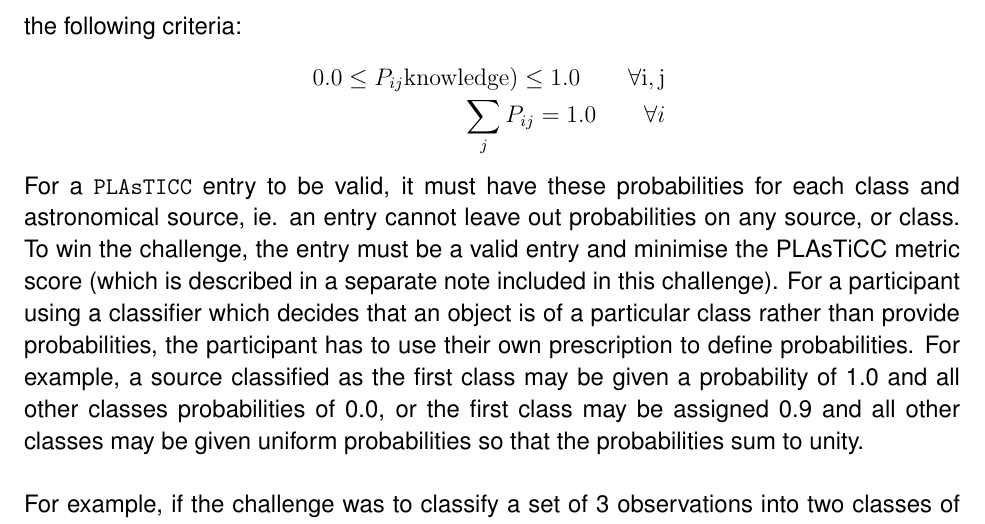
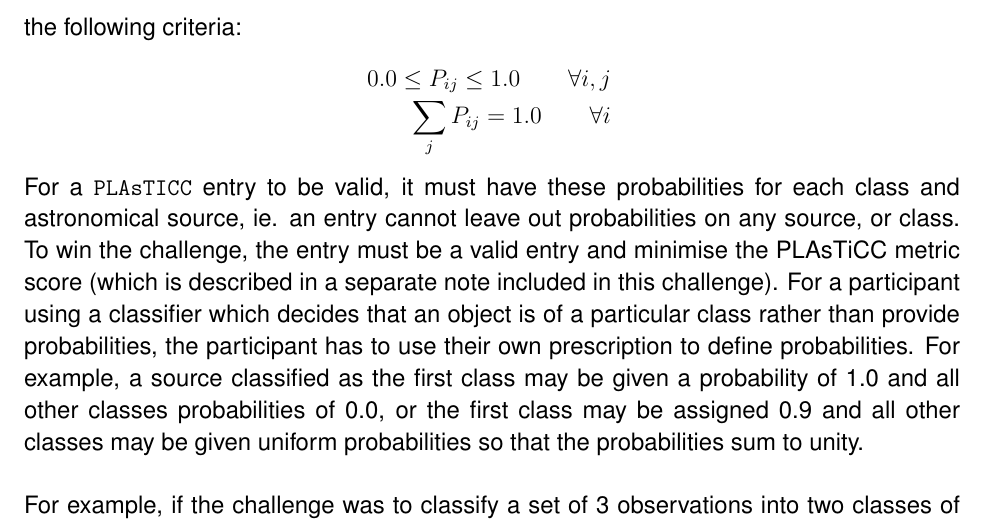
Before and after one commit to emilleishida/PLAsTiCC_Validation, a LaTeX document (desc_note/short_note_data.tex): part of page 10 of 11, cut so that both start at the same text. The pictures show the PDF file desc_note/short_note_data.pdf that the author committed with the source.

Commit message:
removed unnecessary mention of knowledge 	modified:   short_note_data.pdf 	modified:   short_note_data.tex

```diff
--- a/desc_note/short_note_data.tex
+++ b/desc_note/short_note_data.tex
@@ -106,7 +106,7 @@ the test data set. The training data are mostly comprised of nearby, low redshif
 the probability that the $i\rm{th}$ source in the test data is a member of the class $j$ based on the combination of properties and light curve data for the object, the training data set, and any outside knowledge the participant may have acquired elsewhere. To specify the entry for a single source, the participant must provide the probabilities of that source belonging to each of the mutually exclusive (non-overlapping) `{{\numclasses}}  classes in the training set, and of not belonging to any of the classes in the training set and therefore denoted by the {\tt others} class. High values of $P_{ij}$ for a particular class $j$ and object $i$ indicate that the participant believes that the ith source is likely to be a member of the $j$th class.
 As true probabilities, the quantities $P_{ij}$ must satisfy the following criteria:
 \begin{eqnarray*}
-0.0 \leq P_{ij} \rm{knowledge}) \leq 1.0 \qquad \forall i, j \nonumber \\
+0.0 \leq P_{ij} \leq 1.0 \qquad \forall i, j \nonumber \\
 \sum_{j} P_{ij} = 1.0 \qquad \forall i
 \nonumber
 \end{eqnarray*}
```
Also changed, not shown: desc_note/short_note_data.pdf.
